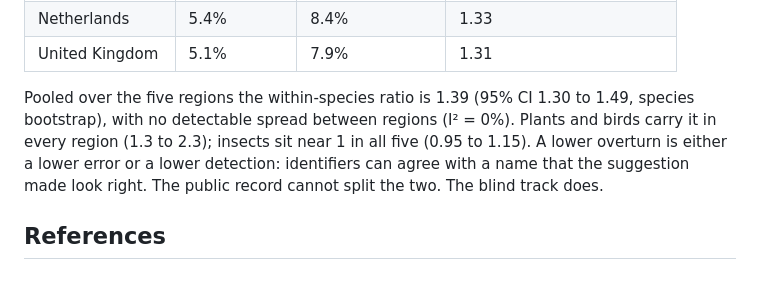
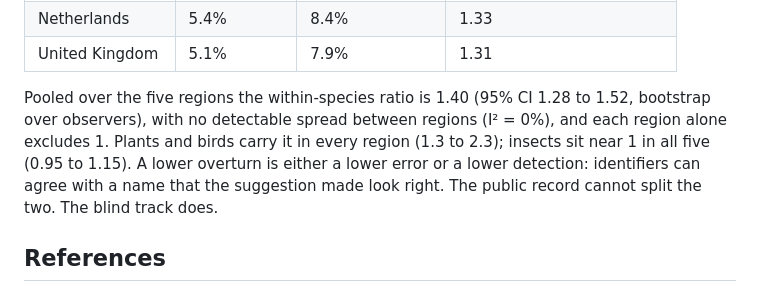
Before and after one commit to PollockLab/what-to-id, a Markdown page: README.md, the part around the change. Rendered like a GitHub page.

Commit message:
docs(readme): give the five-region ratio with an observer-cluster CI (#185)
Resampling observers instead of species: pooled 1.40 (1.28 to 1.52), I2 0%; every region's interval excludes 1 (BC 1.24 to 1.86, QC 1.26 to 1.87, CA 1.17 to 1.77, NL 1.09 to 1.68, UK 1.12 to 1.54).

```diff
--- a/README.md
+++ b/README.md
@@ -141,7 +141,7 @@ The public pattern holds outside BC. Overturn of species-level first IDs that an
 | Netherlands | 5.4% | 8.4% | 1.33 |
 | United Kingdom | 5.1% | 7.9% | 1.31 |
 
-Pooled over the five regions the within-species ratio is 1.39 (95% CI 1.30 to 1.49, species bootstrap), with no detectable spread between regions (I² = 0%). Plants and birds carry it in every region (1.3 to 2.3); insects sit near 1 in all five (0.95 to 1.15). A lower overturn is either a lower error or a lower detection: identifiers can agree with a name that the suggestion made look right. The public record cannot split the two. The blind track does.
+Pooled over the five regions the within-species ratio is 1.40 (95% CI 1.28 to 1.52, bootstrap over observers), with no detectable spread between regions (I² = 0%), and each region alone excludes 1. Plants and birds carry it in every region (1.3 to 2.3); insects sit near 1 in all five (0.95 to 1.15). A lower overturn is either a lower error or a lower detection: identifiers can agree with a name that the suggestion made look right. The public record cannot split the two. The blind track does.
 
 ## References
 
```
